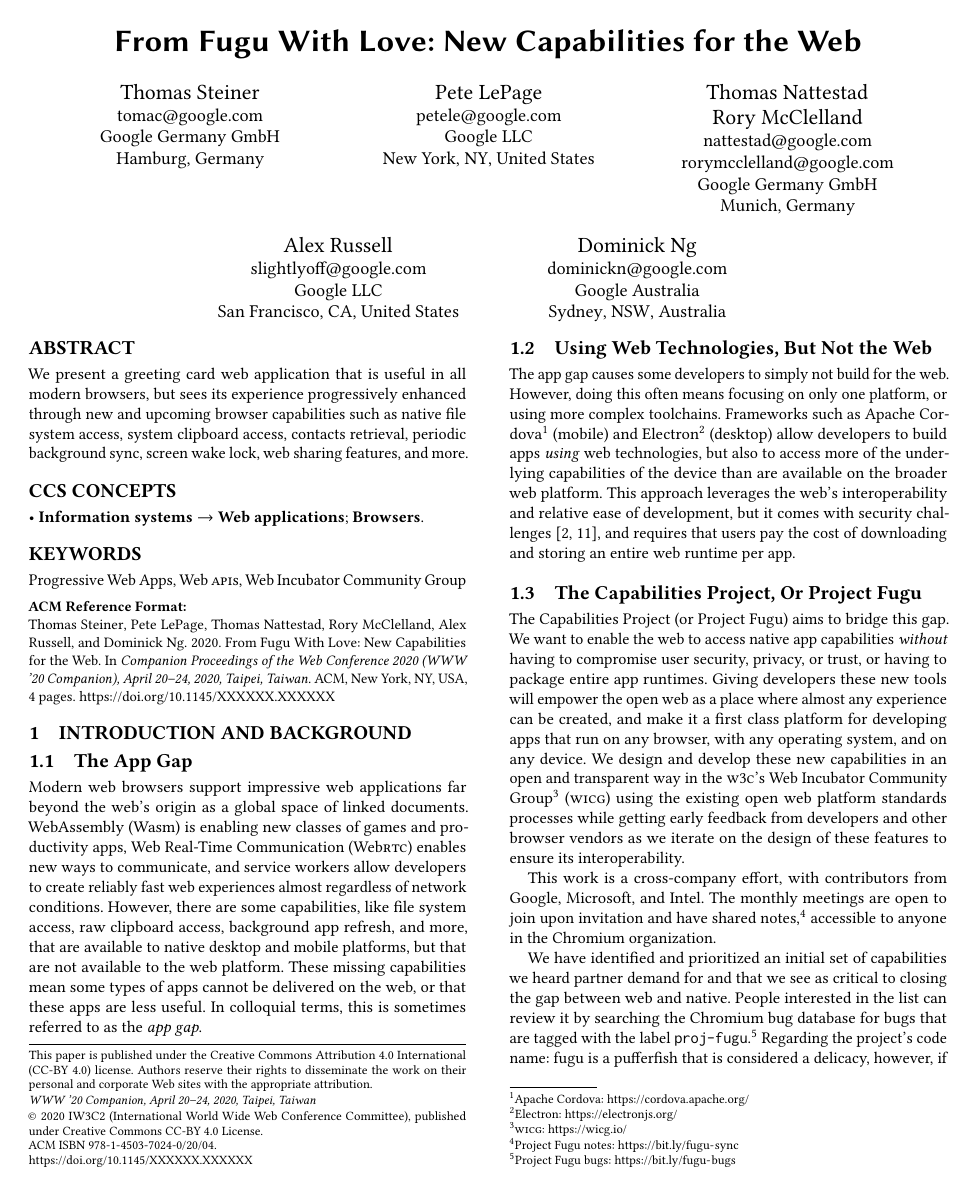
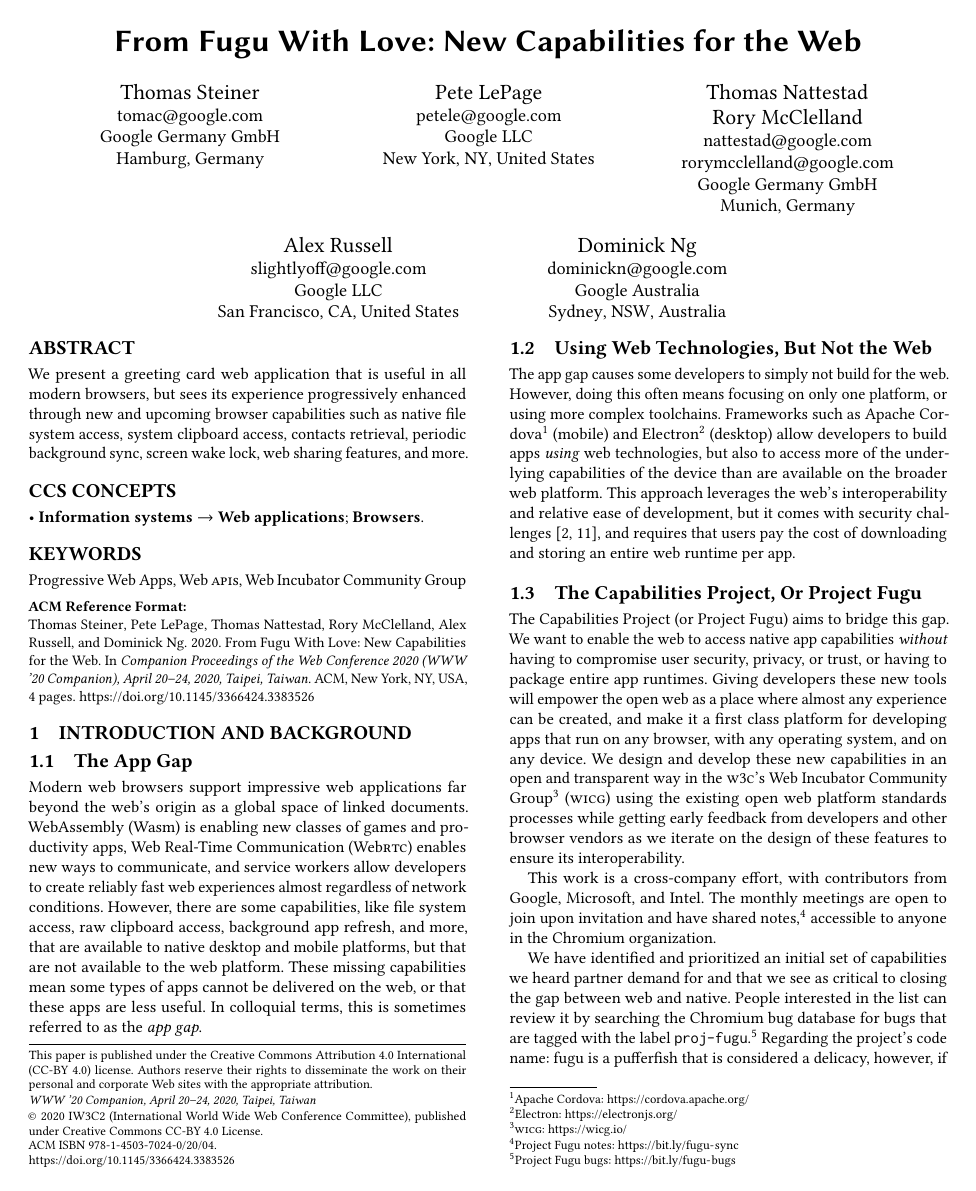
Before and after one commit to tomayac/from-fugu-with-love, a LaTeX paper (fugu.tex): page 1 of 4. Compiled offline with pdfLaTeX.

Commit message:
Add DOI copyright info

```diff
--- a/fugu.tex
+++ b/fugu.tex
@@ -1,13 +1,14 @@
 \documentclass[sigconf]{acmart}
+
 \usepackage[utf8]{inputenc}
+
+\setcopyright{iw3c2w3}
 \copyrightyear{2020}
 \acmYear{2020}
-\setcopyright{iw3c2w3}
 \acmConference[WWW '20 Companion]{Companion Proceedings of the Web Conference 2020}{April 20--24, 2020}{Taipei, Taiwan}
 \acmBooktitle{Companion Proceedings of the Web Conference 2020 (WWW '20 Companion), April 20--24, 2020, Taipei, Taiwan}
 \acmPrice{}
-\acmDOI{10.1145/XXXXXX.XXXXXX}
-% Authors, replace the red X's with your assigned DOI string during the rightsreview eform process.
+\acmDOI{10.1145/3366424.3383526}
 \acmISBN{978-1-4503-7024-0/20/04}
 
 \settopmatter{printacmref=true}
```
Also changed, not shown: fugu.pdf.
